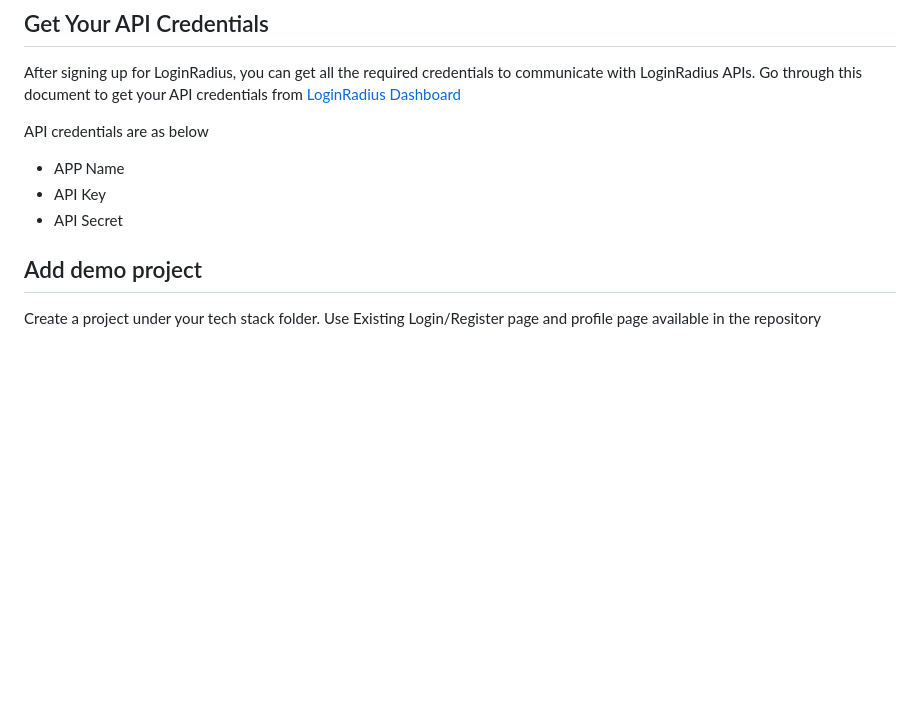
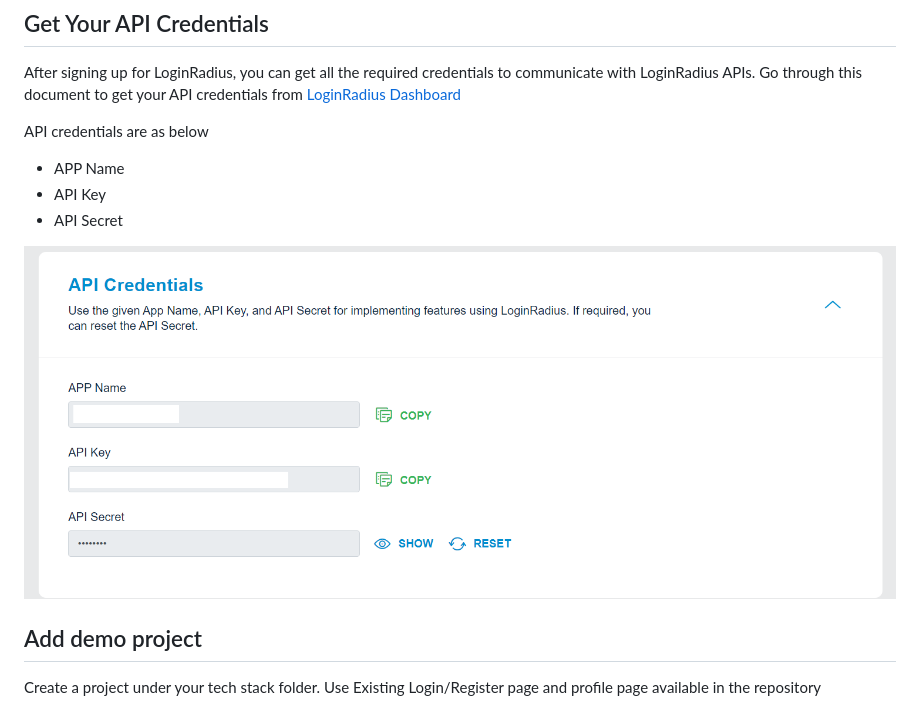
Before and after one commit to LoginRadius/developer-authentication-demos, a Markdown page: guidelines.md, the part around the change. Rendered like a GitHub page; pictures changed too: app_credentials.png (added); blank space fills up the shorter version.

Commit message:
Added dashboard image in guideline.md

```diff
--- a/guidelines.md
+++ b/guidelines.md
@@ -14,6 +14,7 @@ API credentials are as below
 - API Key
 - API Secret
 
+![Image](app_credentials.png)
 
 ## Add demo project
 Create a project under your tech stack folder.
```
